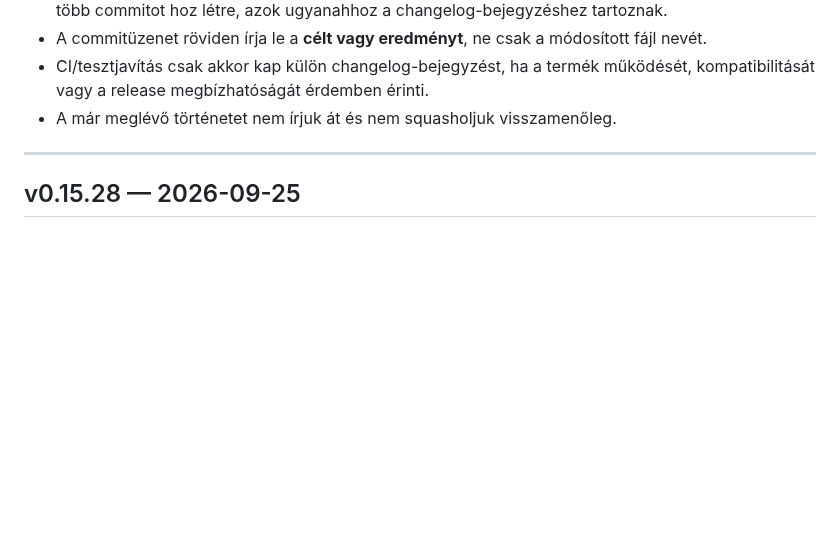
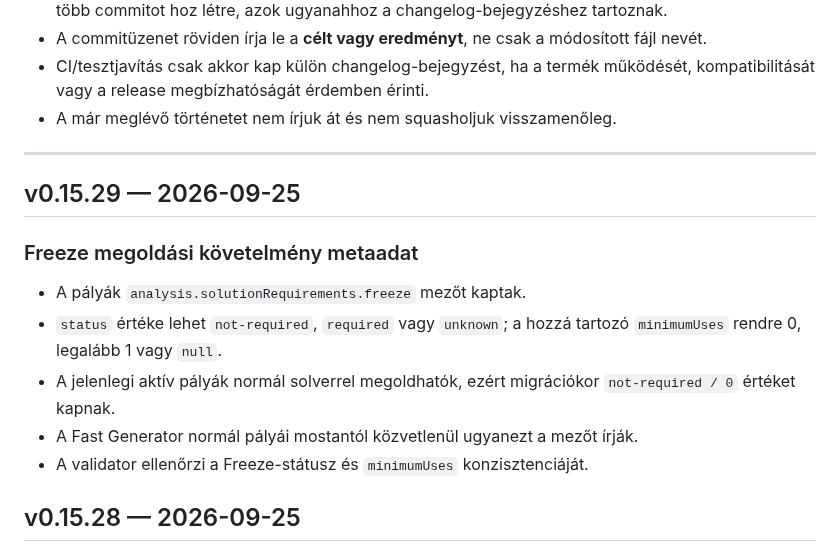
Before and after one commit to kszlab/ggrid, a Markdown page: CHANGELOG.md, the part around the change. Rendered like a GitHub page; blank space fills up the shorter version.

Commit message:
v0.15.29: document Freeze requirement metadata

```diff
--- a/CHANGELOG.md
+++ b/CHANGELOG.md
@@ -14,6 +14,15 @@ A korábbi repository-történetben egy-egy verzió gyakran több, fájlonként
 - A már meglévő történetet nem írjuk át és nem squasholjuk visszamenőleg.
 
 ---
+
+## v0.15.29 — 2026-09-25
+
+### Freeze megoldási követelmény metaadat
+- A pályák `analysis.solutionRequirements.freeze` mezőt kaptak.
+- `status` értéke lehet `not-required`, `required` vagy `unknown`; a hozzá tartozó `minimumUses` rendre 0, legalább 1 vagy `null`.
+- A jelenlegi aktív pályák normál solverrel megoldhatók, ezért migrációkor `not-required / 0` értéket kapnak.
+- A Fast Generator normál pályái mostantól közvetlenül ugyanezt a mezőt írják.
+- A validator ellenőrzi a Freeze-státusz és `minimumUses` konzisztenciáját.
 
 ## v0.15.28 — 2026-09-25
 
```
